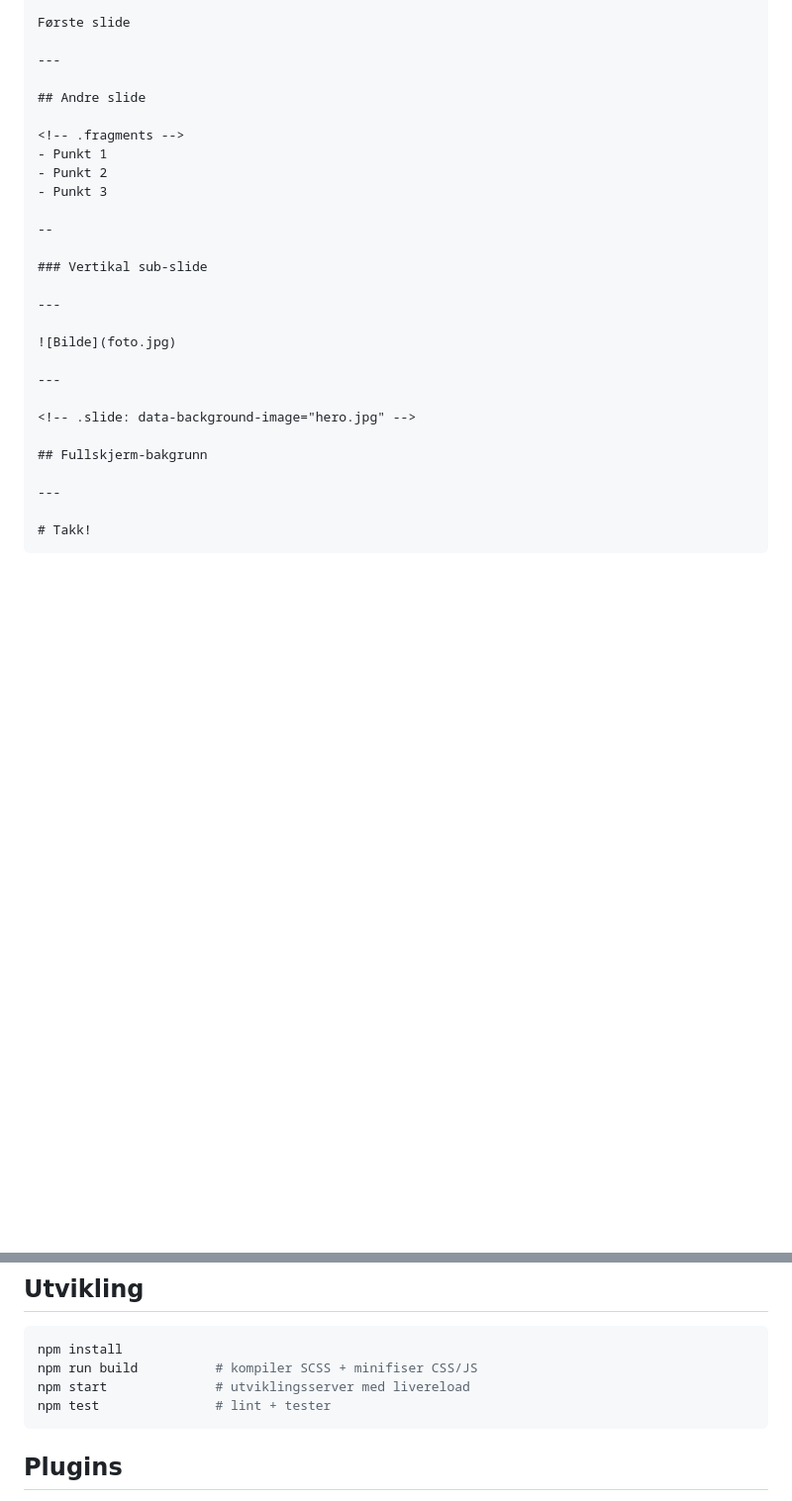
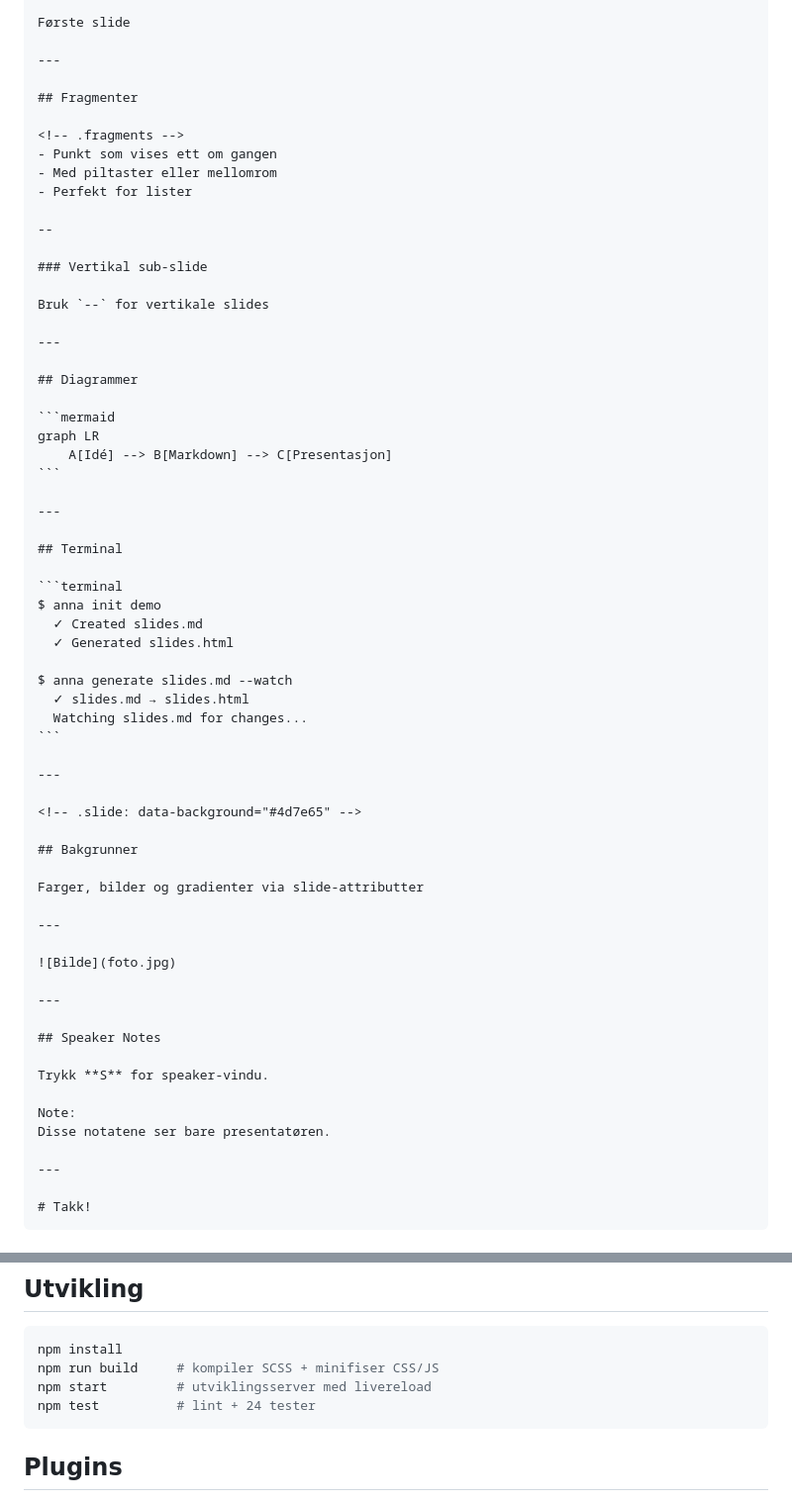
Before and after one commit to kwhorne/anna.js, a Markdown page: README.md, 2 parts joined by grey strips. Shown at 99% size. Drawn GitHub-style; blank space fills up the shorter version.

Commit message:
docs: rewrite README with complete example showing all features

````diff
--- a/README.md
+++ b/README.md
@@ -43,16 +38,49 @@ Første slide
 
 ---
 
-## Andre slide
+## Fragmenter
 
 <!-- .fragments -->
-- Punkt 1
-- Punkt 2
-- Punkt 3
+- Punkt som vises ett om gangen
+- Med piltaster eller mellomrom
+- Perfekt for lister
 
 --
 
 ### Vertikal sub-slide
+
+Bruk `--` for vertikale slides
+
+---
+
+## Diagrammer
+
+```mermaid
+graph LR
+    A[Idé] --> B[Markdown] --> C[Presentasjon]
+```
+
+---
+
+## Terminal
+
+```terminal
+$ anna init demo
+  ✓ Created slides.md
+  ✓ Generated slides.html
+
+$ anna generate slides.md --watch
+  ✓ slides.md → slides.html
+  Watching slides.md for changes...
+```
+
+---
+
+<!-- .slide: data-background="#4d7e65" -->
+
+## Bakgrunner
+
+Farger, bilder og gradienter via slide-attributter
 
 ---
 
@@ -60,9 +88,12 @@ Første slide
 
 ---
 
-<!-- .slide: data-background-image="hero.jpg" -->
+## Speaker Notes
 
-## Fullskjerm-bakgrunn
+Trykk **S** for speaker-vindu.
+
+Note:
+Disse notatene ser bare presentatøren.
 
 ---
 
@@ -161,9 +187,9 @@ Tema tilpasses automatisk (mørk/lys) basert på valgt Anna.js-tema. Krever inte
 
 ```bash
 npm install
-npm run build          # kompiler SCSS + minifiser CSS/JS
-npm start              # utviklingsserver med livereload
-npm test               # lint + tester
+npm run build     # kompiler SCSS + minifiser CSS/JS
+npm start         # utviklingsserver med livereload
+npm test          # lint + 24 tester
 ```
 
 ## Plugins
````
Also changed, not shown: other parts of README.md (+23 -33 lines).
